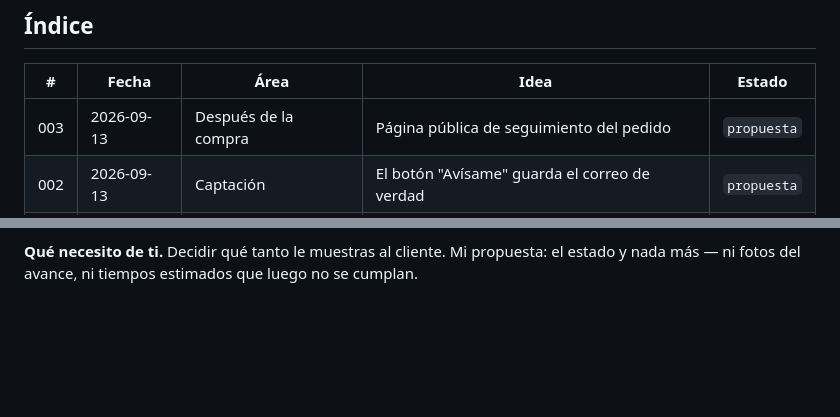
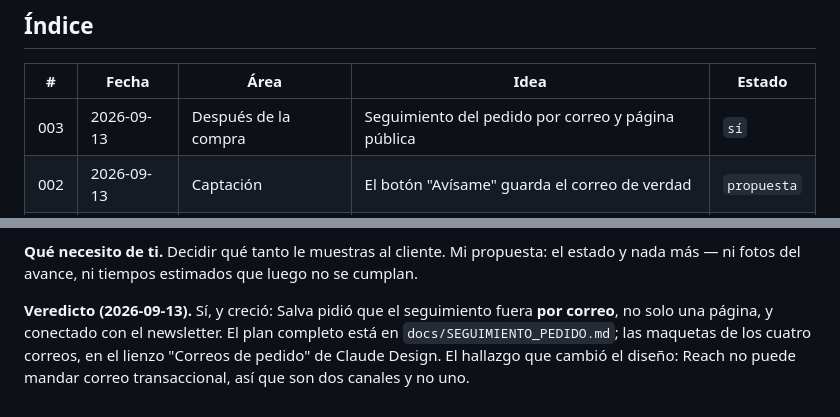
Before and after one commit to salvamalfa/formamx, a Markdown page: docs/IDEAS_DIARIAS.md, 2 parts joined by grey strips. GitHub-like rendering; blank space fills up the shorter version.

```diff
--- a/docs/IDEAS_DIARIAS.md
+++ b/docs/IDEAS_DIARIAS.md
@@ -22,7 +22,7 @@ rutina; no hace falta que lo edites a mano.
 
 | # | Fecha | Área | Idea | Estado |
 | --- | --- | --- | --- | --- |
-| 003 | 2026-09-13 | Después de la compra | Página pública de seguimiento del pedido | `propuesta` |
+| 003 | 2026-09-13 | Después de la compra | Seguimiento del pedido por correo y página pública | `sí` |
 | 002 | 2026-09-13 | Captación | El botón "Avísame" guarda el correo de verdad | `propuesta` |
 | 001 | 2026-09-13 | Cómo se comparte | Imagen de vista previa al compartir el sitio | `sí` |
 
@@ -116,3 +116,10 @@ mano mientras tanto.
 **Qué necesito de ti.** Decidir qué tanto le muestras al cliente. Mi propuesta:
 el estado y nada más — ni fotos del avance, ni tiempos estimados que luego no se
 cumplan.
+
+**Veredicto (2026-09-13).** Sí, y creció: Salva pidió que el seguimiento fuera
+**por correo**, no solo una página, y conectado con el newsletter. El plan
+completo está en `docs/SEGUIMIENTO_PEDIDO.md`; las maquetas de los cuatro
+correos, en el lienzo "Correos de pedido" de Claude Design. El hallazgo que
+cambió el diseño: Reach no puede mandar correo transaccional, así que son dos
+canales y no uno.
```
Also changed, not shown: CLAUDE.md (+1 -0 lines), docs/SEGUIMIENTO_PEDIDO.md (added, +196 -0 lines).
